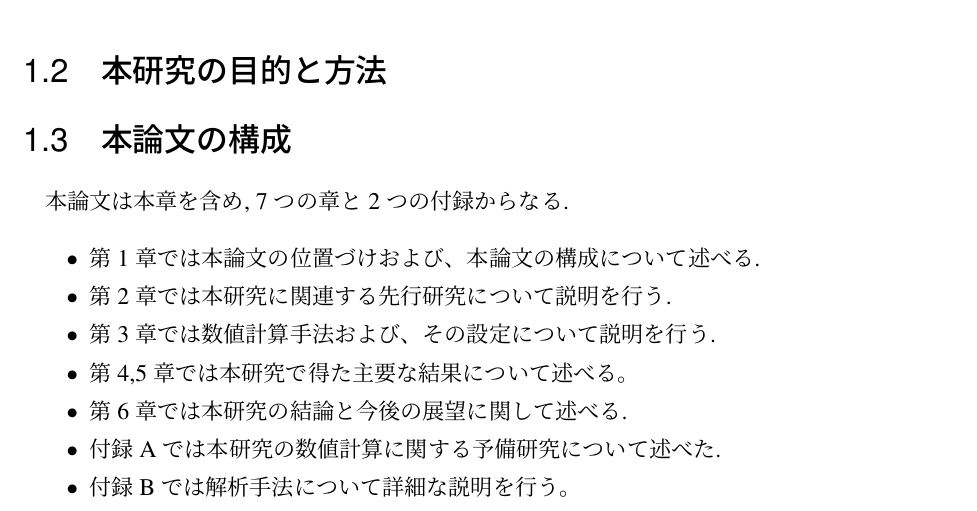
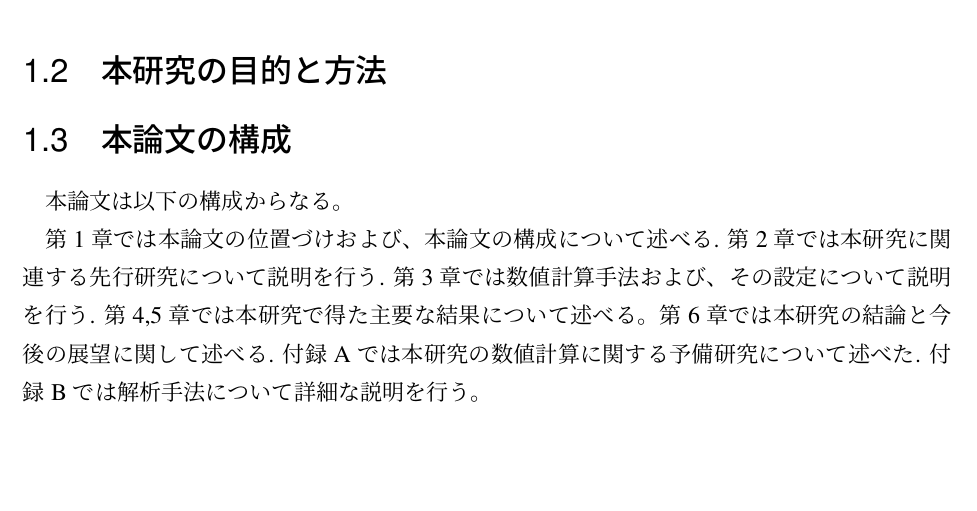
Before and after one commit to Jacomichi/Master_thesis_template, a LaTeX thesis (thesis.tex, which reads chapter/introduction.tex): part of page 5 of 24, cut so that both start at the same text, the shorter picture padded with empty space. Compiled offline with pLaTeX and dvipdfmx.

Commit message:
change intro

```diff
--- a/chapter/introduction.tex
+++ b/chapter/introduction.tex
@@ -9,15 +9,14 @@
 \section{本研究の目的と方法}
 
 \section{本論文の構成}
-本論文は本章を含め, 7つの章と2つの付録からなる.
-\begin{itemize}
-	\item 第1章では本論文の位置づけおよび、本論文の構成について述べる.
-	\item 第2章では本研究に関連する先行研究について説明を行う.
-	\item 第3章では数値計算手法および、その設定について説明を行う.
-	\item 第4,5章では本研究で得た主要な結果について述べる。
-	\item 第6章では本研究の結論と今後の展望に関して述べる.
-	\item 付録Aでは本研究の数値計算に関する予備研究について述べた.
-	\item 付録Bでは解析手法について詳細な説明を行う。
-\end{itemize}
+本論文は以下の構成からなる。
+
+第1章では本論文の位置づけおよび、本論文の構成について述べる.
+第2章では本研究に関連する先行研究について説明を行う.
+第3章では数値計算手法および、その設定について説明を行う.
+第4,5章では本研究で得た主要な結果について述べる。
+第6章では本研究の結論と今後の展望に関して述べる.
+付録Aでは本研究の数値計算に関する予備研究について述べた.
+付録Bでは解析手法について詳細な説明を行う。
 
 \end{document}
```
